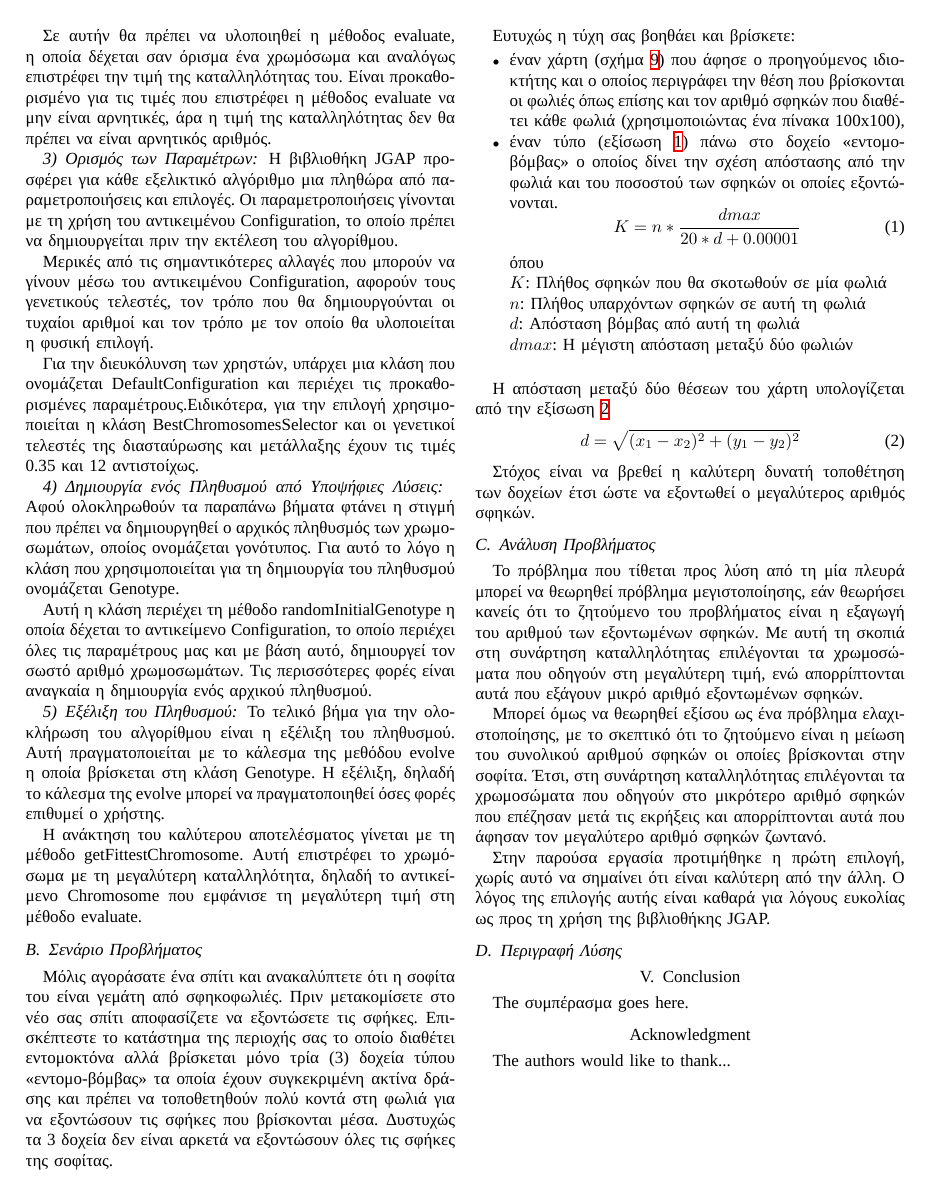
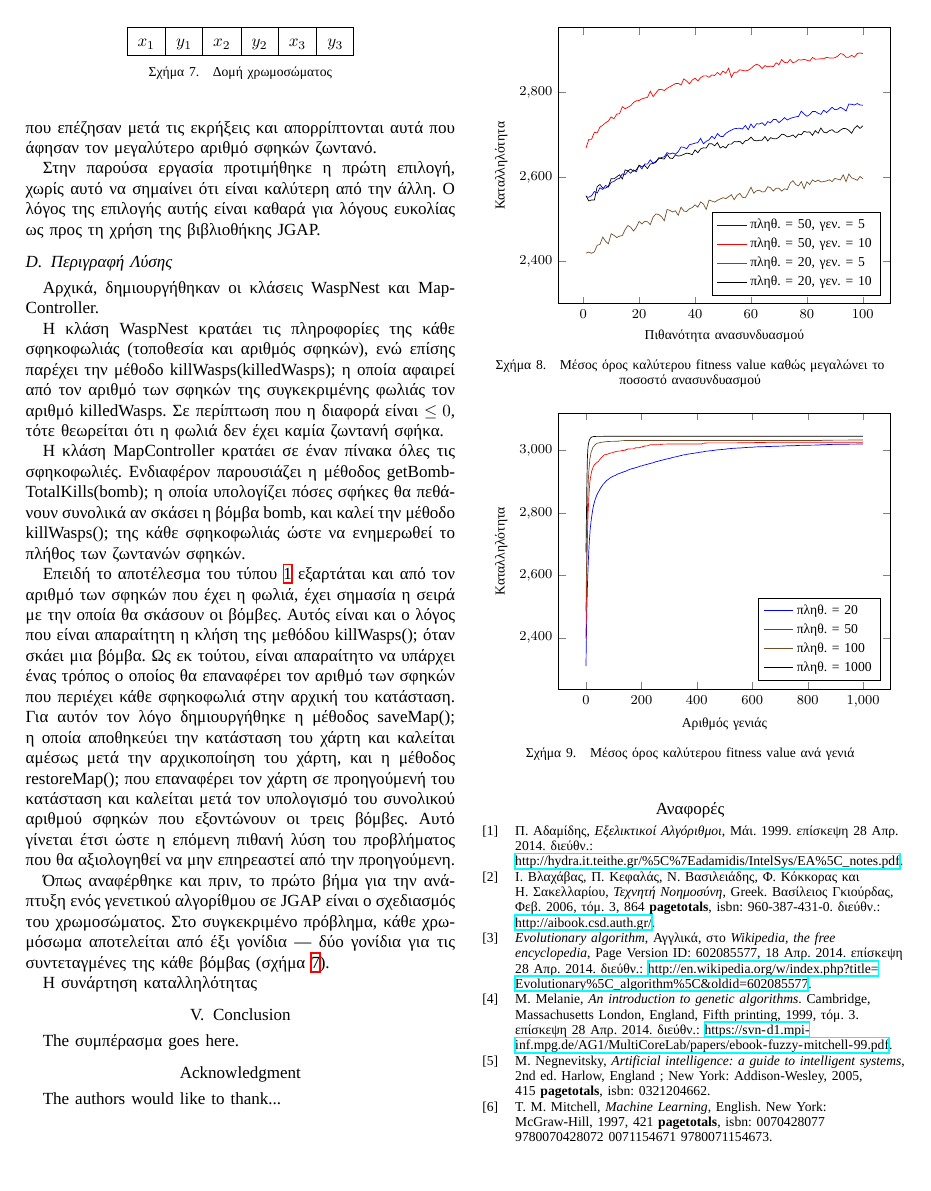
Before and after one commit to sortingbubbles/wasp-control, a LaTeX paper (latex/bare_conf.tex, which reads latex/solution.tex): page 7 of 9 before the commit and page 8 of 9 after it. Compiled offline with XeLaTeX; a missing font is replaced by an installed copy or a similar font.

Commit message:
Περιγραφή λύσης

```diff
--- a/latex/solution.tex
+++ b/latex/solution.tex
@@ -90,6 +113,28 @@
 
 \subsection{Περιγραφή Λύσης}
 
+Αρχικά, δημιουργήθηκαν οι κλάσεις WaspNest και Map\-Controller.
+
+Η κλάση WaspNest κρατάει τις πληροφορίες της κάθε σφηκοφωλιάς (τοποθεσία και αριθμός σφηκών), ενώ επίσης παρέχει την μέθοδο killWasps(killedWasps); η οποία αφαιρεί από τον αριθμό των σφηκών της συγκεκριμένης φωλιάς τον αριθμό killedWasps. Σε περίπτωση που η διαφορά είναι $\leq 0$, τότε θεωρείται ότι η φωλιά δεν έχει καμία ζωντανή σφήκα.
+
+Η κλάση MapController κρατάει σε έναν πίνακα όλες τις σφηκοφωλιές. Ενδιαφέρον παρουσιάζει η μέθοδος getBomb\-TotalKills(bomb); η οποία υπολογίζει πόσες σφήκες θα πεθάνουν συνολικά αν σκάσει η βόμβα bomb, και καλεί την μέθοδο killWasps(); της κάθε σφηκοφωλιάς ώστε να ενημερωθεί το πλήθος των ζωντανών σφηκών.
+
+Επειδή το αποτέλεσμα του τύπου \ref{eq_bugBomb} εξαρτάται και από τον αριθμό των σφηκών που έχει η φωλιά, έχει σημασία η σειρά με την οποία θα σκάσουν οι βόμβες. Αυτός είναι και ο λόγος που είναι απαραίτητη η κλήση της μεθόδου killWasps(); όταν σκάει μια βόμβα. Ως εκ τούτου, είναι απαραίτητο να υπάρχει ένας τρόπος ο οποίος θα επαναφέρει τον αριθμό των σφηκών που περιέχει κάθε σφηκοφωλιά στην αρχική του κατάσταση. Για αυτόν τον λόγο δημιουργήθηκε η μέθοδος saveMap(); η οποία αποθηκεύει την κατάσταση του χάρτη και καλείται αμέσως μετά την αρχικοποίηση του χάρτη, και η μέθοδος restoreMap(); που επαναφέρει τον χάρτη σε προηγούμενή του κατάσταση και καλείται μετά τον υπολογισμό του συνολικού αριθμού σφηκών που εξοντώνουν οι τρεις βόμβες. Αυτό γίνεται έτσι ώστε η επόμενη πιθανή λύση του προβλήματος που θα αξιολογηθεί να μην επηρεαστεί από την προηγούμενη.
+
+Όπως αναφέρθηκε και πριν, το πρώτο βήμα για την ανάπτυξη ενός γενετικού αλγορίθμου σε JGAP είναι ο σχεδιασμός του χρωμοσώματος. Στο συγκεκριμένο πρόβλημα, κάθε χρωμόσωμα αποτελείται από έξι γονίδια \textemdash{} δύο γονίδια για τις συντεταγμένες της κάθε βόμβας (σχήμα \ref{fig_chromosomeStructure}).
+
+Η συνάρτηση καταλληλότητας
+
+\begin{figure}[!t]
+    \centering
+    \begin{tabular}{|c|c|c|c|c|c|}
+        \hline
+        $x_1$ & $y_1$ & $x_2$ & $y_2$ & $x_3$ & $y_3$\\
+        \hline
+    \end{tabular}
+    \caption{Δομή χρωμοσώματος}
+    \label{fig_chromosomeStructure}
+\end{figure}
 
 \begin{figure}[!t]
     \centering
```
Also changed, not shown: latex/solution.tex (48 more changed lines).
